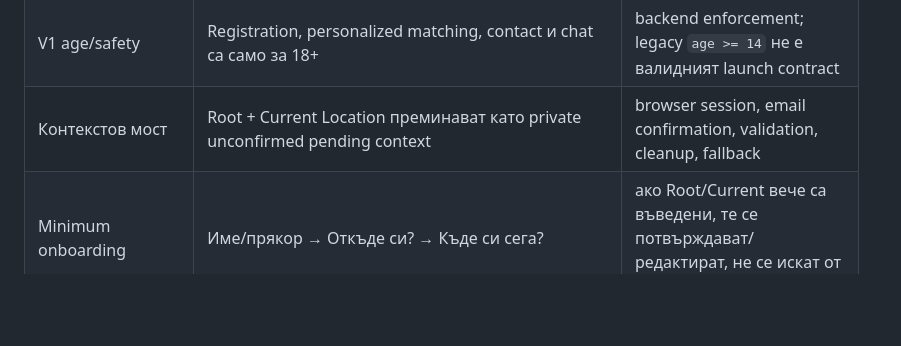
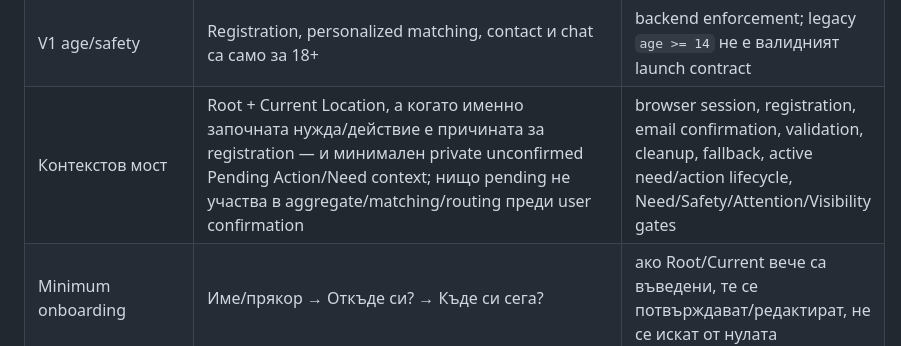
Before and after one commit to Traqnivanov/rodeni-v-lom, a Markdown page: PRODUCT_FUNCTION_DEPENDENCY_MAP.md, the part around the change. GitHub-like rendering; blank space fills up the shorter version.

Commit message:
Extend context bridge with pending action continuity

```diff
--- a/PRODUCT_FUNCTION_DEPENDENCY_MAP.md
+++ b/PRODUCT_FUNCTION_DEPENDENCY_MAP.md
@@ -132,7 +132,7 @@ R.E. обединява Context Engine, Root Graph, Opportunity logic/model и p
 | Prototype Release Gate | Hierarchy card → hard mobile floors → viewport/state matrices → three-second/readability evidence → independent controller pass | Master §99; technical pass ≠ mobile visual pass ≠ Owner approved; реален телефон не може да попадне в desktop layout само заради reported width |
 | Registration | Email + password, минимум 12 знака, 18+, Terms + Privacy, email confirmation | Context Bridge, auth errors, existing account, session state |
 | V1 age/safety | Registration, personalized matching, contact и chat са само за 18+ | backend enforcement; legacy `age >= 14` не е валидният launch contract |
-| Контекстов мост | Root + Current Location преминават като private unconfirmed pending context | browser session, email confirmation, validation, cleanup, fallback |
+| Контекстов мост | Root + Current Location, а когато именно започната нужда/действие е причината за registration — и минимален private unconfirmed Pending Action/Need context; нищо pending не участва в aggregate/matching/routing преди user confirmation | browser session, registration, email confirmation, validation, cleanup, fallback, active need/action lifecycle, Need/Safety/Attention/Visibility gates |
 | Minimum onboarding | Име/прякор → Откъде си? → Къде си сега? | ако Root/Current вече са въведени, те се потвърждават/редактират, не се искат от нулата |
 | Explain-while-asking | Всеки въпрос казва защо се задава, каква полза отключва и какво следва | human question, benefit hint, input, forward cue, конкретен CTA |
 | Root | Точно населено място → община → силна друга причина; областта е слаб резервен signal | canonical geography, Context Engine, privacy |
```
